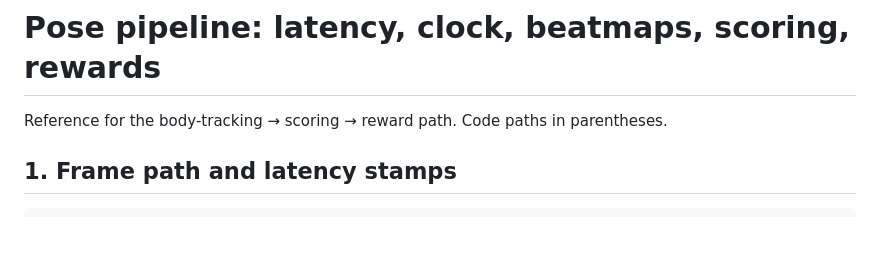
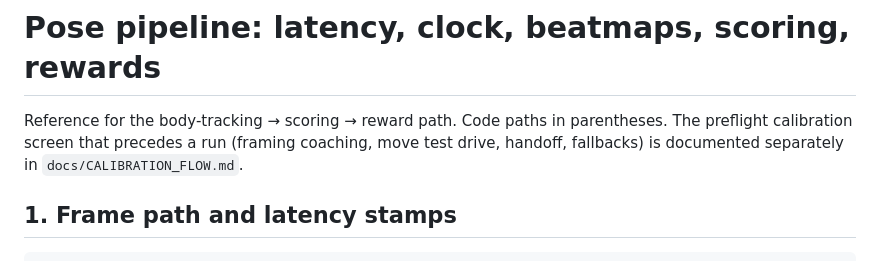
Before and after one commit to msamim10/cardioapp, a Markdown page: docs/POSE_PIPELINE.md, the part around the change. Rendered like a GitHub page; blank space fills up the shorter version.

Commit message:
docs: calibration flow (phases, 0.6/0.8 thresholds, fallbacks, analytics)
Co-authored-by: Cursor <cursoragent@cursor.com>

```diff
--- a/docs/POSE_PIPELINE.md
+++ b/docs/POSE_PIPELINE.md
@@ -1,7 +1,9 @@
 # Pose pipeline: latency, clock, beatmaps, scoring, rewards
 
 Reference for the body-tracking → scoring → reward path. Code paths in
-parentheses.
+parentheses. The preflight calibration screen that precedes a run (framing
+coaching, move test drive, handoff, fallbacks) is documented separately in
+`docs/CALIBRATION_FLOW.md`.
 
 ## 1. Frame path and latency stamps
 
```
Also changed, not shown: docs/CALIBRATION_FLOW.md (added, +79 -0 lines).
